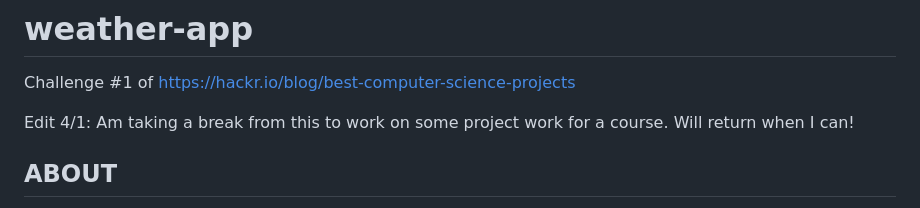
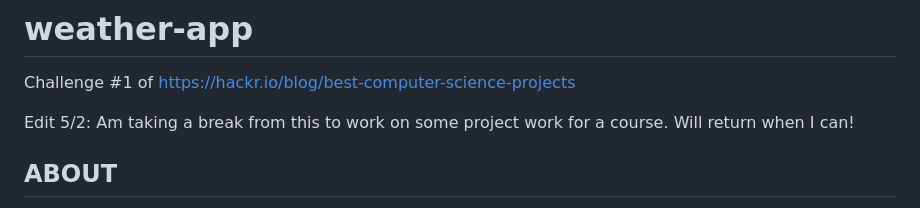
Before and after one commit to sdunbar19/weather-app, a Markdown page: README.md, the part around the change. Rendered like a GitHub page.

Commit message:
Edit README - project on hiatus
More important work came up, and this is in a good
place where everything left can be considered a
"stretch goal" anyway. Putting this on hold for now.

```diff
--- a/README.md
+++ b/README.md
@@ -1,7 +1,7 @@
 # weather-app
 Challenge #1 of https://hackr.io/blog/best-computer-science-projects
 
-Edit 4/1:
+Edit 5/2:
 Am taking a break from this to work on some project work for a course.
 Will return when I can!
 
```
